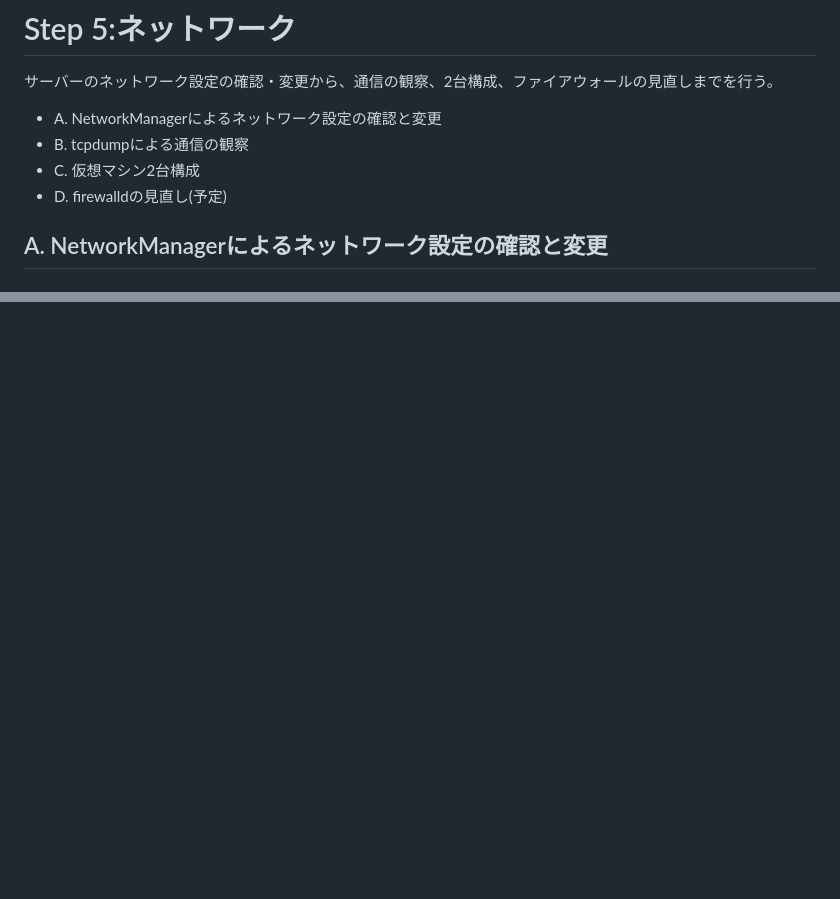
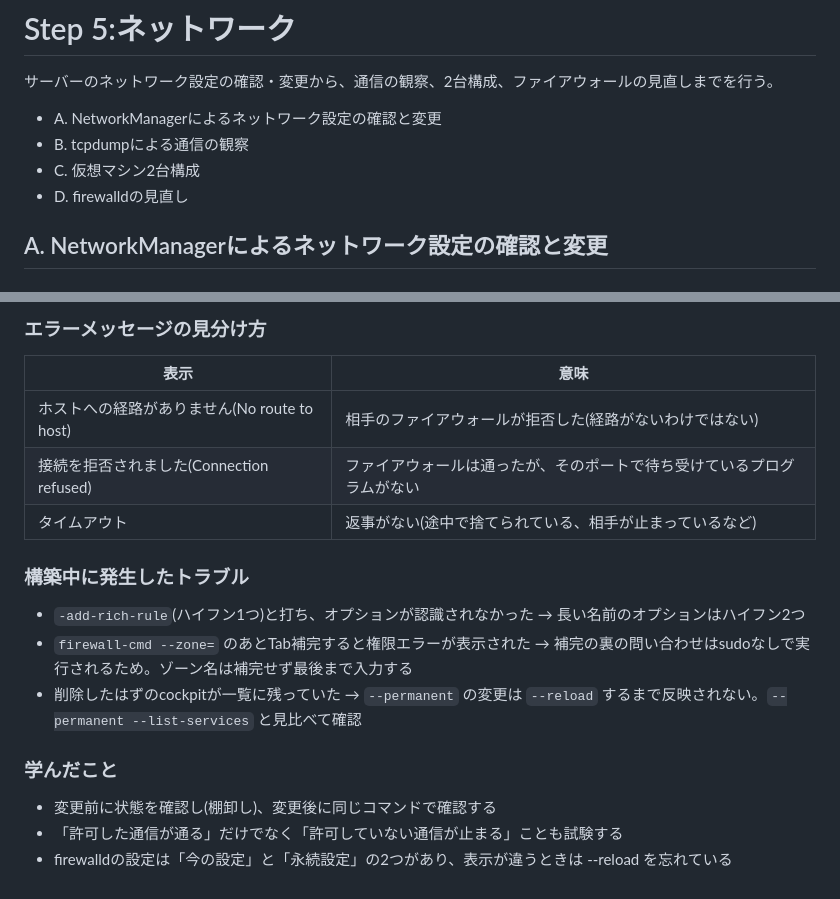
Before and after one commit to yasuzaki-ibuki/linux-server-portfolio, a Markdown page: step5-network/README.md, 2 parts joined by grey strips. Rendered like a GitHub page; blank space fills up the shorter version.

Commit message:
Step5: D. firewalldの見直しを追加

```diff
--- a/step5-network/README.md
+++ b/step5-network/README.md
@@ -5,7 +5,7 @@
 - A. NetworkManagerによるネットワーク設定の確認と変更
 - B. tcpdumpによる通信の観察
 - C. 仮想マシン2台構成
-- D. firewalldの見直し(予定)
+- D. firewalldの見直し
 
 ## A. NetworkManagerによるネットワーク設定の確認と変更
 
@@ -209,0 +276,19 @@ Host rocky9-node
+### エラーメッセージの見分け方
+
+| 表示 | 意味 |
+|---|---|
+| ホストへの経路がありません(No route to host) | 相手のファイアウォールが拒否した(経路がないわけではない) |
+| 接続を拒否されました(Connection refused) | ファイアウォールは通ったが、そのポートで待ち受けているプログラムがない |
+| タイムアウト | 返事がない(途中で捨てられている、相手が止まっているなど) |
+
+### 構築中に発生したトラブル
+
+- `-add-rich-rule`(ハイフン1つ)と打ち、オプションが認識されなかった → 長い名前のオプションはハイフン2つ
+- `firewall-cmd --zone=` のあとTab補完すると権限エラーが表示された → 補完の裏の問い合わせはsudoなしで実行されるため。ゾーン名は補完せず最後まで入力する
+- 削除したはずのcockpitが一覧に残っていた → `--permanent` の変更は `--reload` するまで反映されない。`--permanent --list-services` と見比べて確認
+
+### 学んだこと
+
+- 変更前に状態を確認し(棚卸し)、変更後に同じコマンドで確認する
+- 「許可した通信が通る」だけでなく「許可していない通信が止まる」ことも試験する
+- firewalldの設定は「今の設定」と「永続設定」の2つがあり、表示が違うときは --reload を忘れている
```
Also changed, not shown: other parts of step5-network/README.md (+66 -0 lines).
